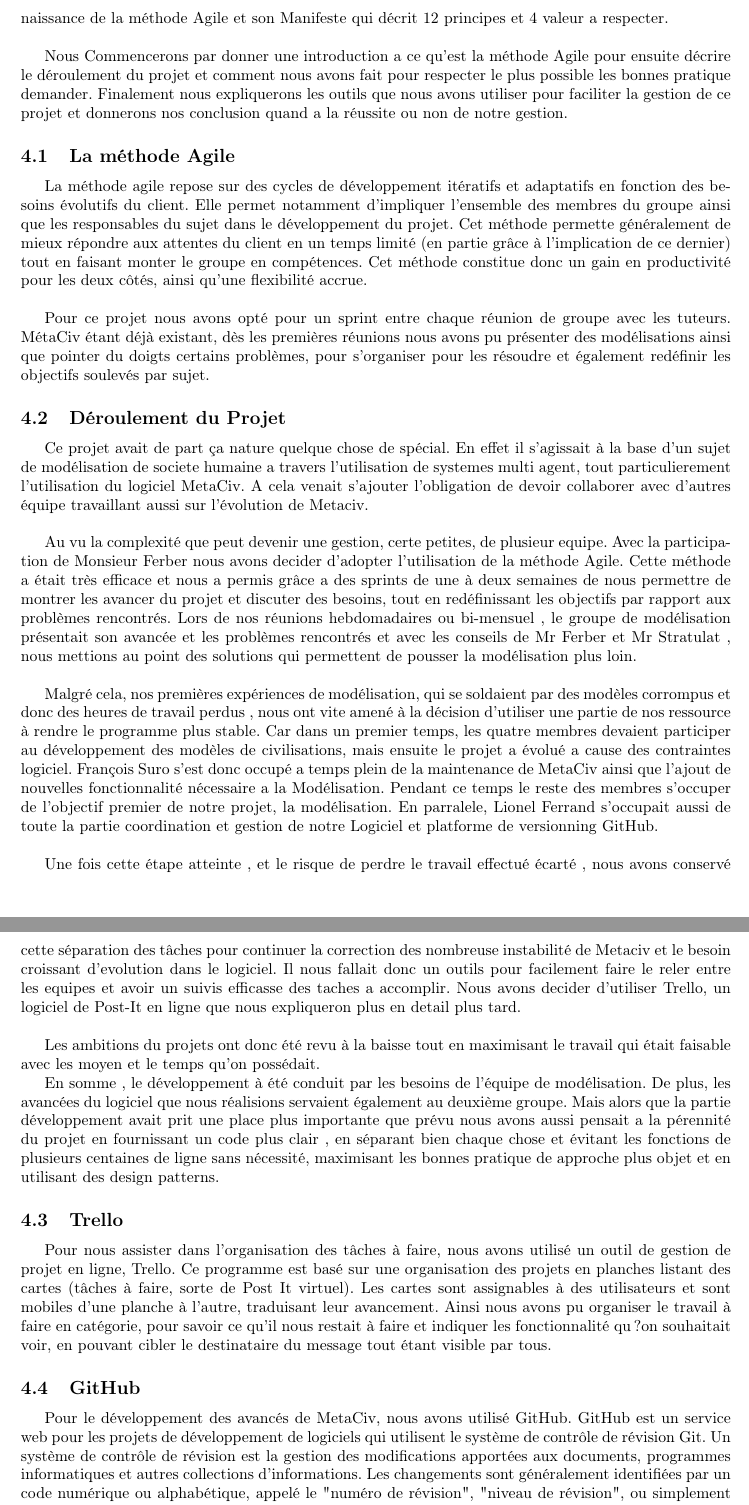
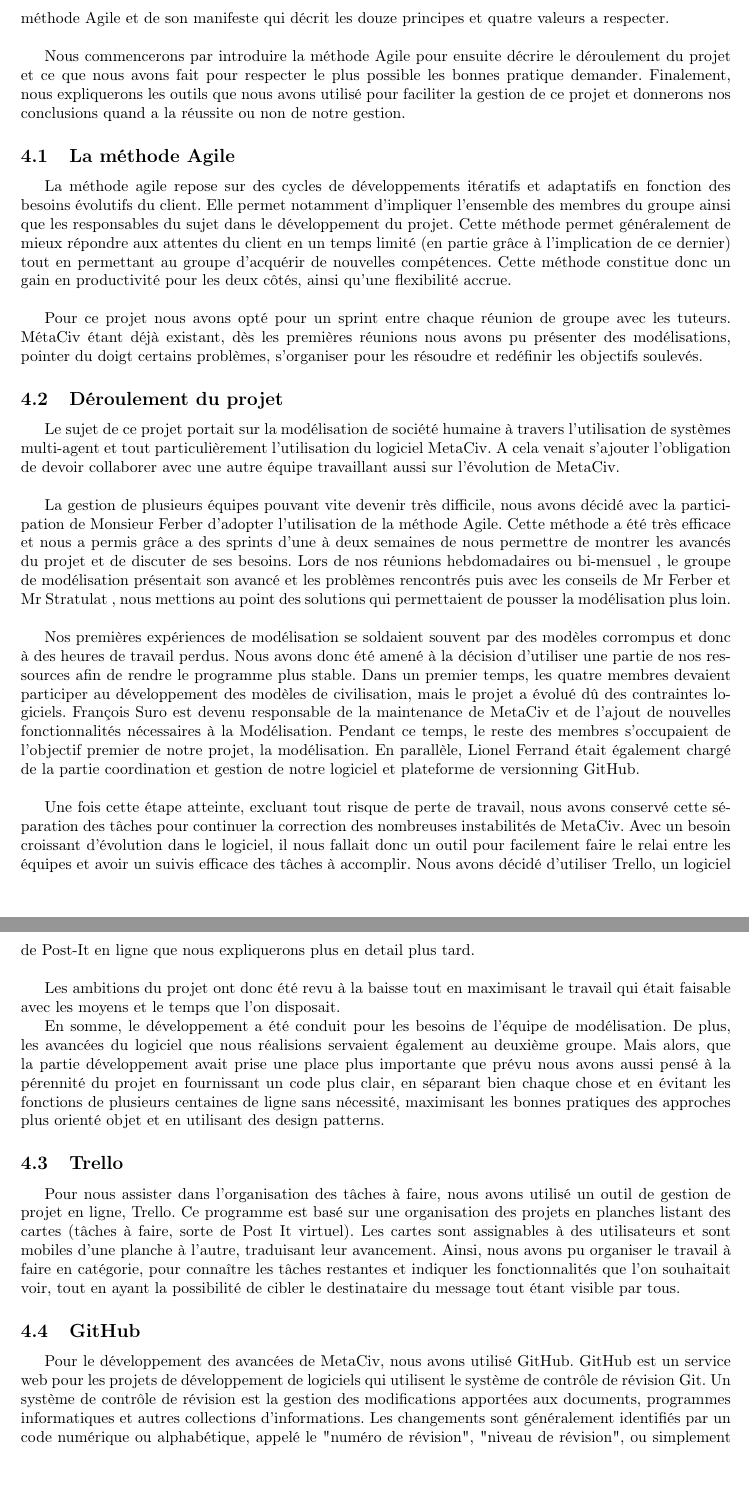
Before and after one commit to lferrand/RapportTerLatex, a LaTeX document (Rapport/TP3.0.tex): two parts of pages 55 and 56 of 57, joined at a grey line, cut so that both start at the same text, the shorter picture padded with empty space. Compiled offline with pdfLaTeX; the source files are stored in an older character set and shown here as Unicode.

Commit message:
CORRECTION GESTION PROJET

```diff
--- a/Rapport/TP3.0.tex
+++ b/Rapport/TP3.0.tex
@@ -1741,39 +1741,39 @@ Dans cette partie, nous vous présenterons quelques dysfonctionnements, leurs ra
 
 \section{Gestion de projet}
 
-La gestion de projet a joue un rôle important dans le développement des nouvelles technologie au cours du 20eme et 21 eme. Tellement important que au vu du trop grand nombres d'échec et de non aboutissement de projet dans les années 1990 il fut décider de rechercher des méthodes différentes des méthodes traditionnel, comme le méthode dites de "waterfall", pour gérer des projet informatique. La naissance de la méthode Agile et son Manifeste qui décrit 12 principes et 4 valeur a respecter.\\
-
-Nous Commencerons par donner une introduction a ce qu'est la méthode Agile pour ensuite décrire le déroulement du projet et comment nous avons fait pour respecter le plus possible les bonnes pratique demander. Finalement nous expliquerons les outils que nous avons utiliser pour faciliter la gestion de ce projet et donnerons nos conclusion quand a la réussite ou non de notre gestion.
+La gestion de projet a joué un rôle important dans le développement des nouvelles technologie au cours du 20$^{ieme}$ et 21 $^{ieme}$ siècle. Si important qu'au vu du très grand nombre d'échecs de projet que dans les années 1990, il fut décidé de rechercher des méthodes différentes aux méthodes traditionnelles, comme la méthode dite de "Waterfall", pour gérer des projets informatiques. C'est la naissance de la méthode Agile et de son manifeste qui décrit les douze principes et quatre valeurs a respecter.\\
+
+Nous commencerons par introduire la méthode Agile pour ensuite décrire le déroulement du projet et ce que nous avons fait pour respecter le plus possible les bonnes pratique demander. Finalement, nous expliquerons les outils que nous avons utilisé pour faciliter la gestion de ce projet et donnerons nos conclusions quand a la réussite ou non de notre gestion.
 
 \subsection{La méthode Agile}
 
-La méthode agile repose sur des cycles de développement itératifs et adaptatifs en fonction des besoins évolutifs du client. Elle permet notamment d'impliquer l'ensemble des membres du groupe ainsi que les responsables du sujet dans le développement du projet.
-Cet méthode permette généralement de mieux répondre aux attentes du client en un temps limité (en partie grâce à l'implication de ce dernier) tout en faisant monter le groupe en compétences. Cet méthode constitue donc un gain en productivité pour les deux côtés, ainsi qu'une flexibilité accrue.\\
-
-Pour ce projet nous avons opté pour un sprint entre chaque réunion de groupe avec les tuteurs. MétaCiv étant déjà existant, dès les premières réunions nous avons pu présenter des modélisations ainsi que pointer du doigts certains problèmes, pour s'organiser pour les résoudre et également redéfinir les objectifs soulevés par sujet.
-
-\subsection{Déroulement du Projet}
-
-Ce projet avait de part ça nature quelque chose de spécial. En effet il s'agissait à la base d'un sujet de modélisation de societe humaine a travers l'utilisation de systemes multi agent, tout particulierement l'utilisation du logiciel MetaCiv. A cela venait s'ajouter l'obligation de devoir collaborer avec d'autres équipe travaillant aussi sur l'évolution de Metaciv.\\
-
-Au vu la complexité que peut devenir une gestion, certe petites, de plusieur equipe. Avec la participation de Monsieur Ferber nous avons decider d'adopter l'utilisation de la méthode Agile. Cette méthode a était très efficace et nous a permis grâce a des sprints de une à deux semaines de nous permettre de montrer les avancer du projet et discuter des besoins, tout en redéfinissant les objectifs par rapport aux problèmes rencontrés. Lors de nos réunions hebdomadaires ou bi-mensuel , le groupe de modélisation présentait son avancée et les problèmes rencontrés et avec les conseils de Mr Ferber et Mr Stratulat , nous mettions au point des solutions qui permettent de pousser la modélisation plus loin.\\
-
-Malgré cela, nos premières expériences de modélisation, qui se soldaient par des modèles corrompus et donc des heures de travail perdus , nous ont vite amené à la décision d'utiliser une partie de nos ressource à rendre le programme plus stable. Car dans un premier temps, les quatre membres devaient participer au développement des modèles de civilisations, mais ensuite le projet a évolué a cause des contraintes logiciel. François Suro s'est donc occupé a temps plein de la maintenance de MetaCiv ainsi que l'ajout de nouvelles fonctionnalité nécessaire a la Modélisation. Pendant ce temps le reste des membres s'occuper de l'objectif premier de notre projet, la modélisation. En parralele, Lionel Ferrand s'occupait aussi de toute la partie coordination et gestion de notre Logiciel et platforme de versionning GitHub.\\
-
-Une fois cette étape atteinte , et le risque de perdre le travail effectué écarté , nous avons conservé cette séparation des tâches pour continuer la correction des nombreuse instabilité de Metaciv et le besoin croissant d'evolution dans le logiciel. Il nous fallait donc un outils pour facilement faire le reler entre les equipes et avoir un suivis efficasse des taches a accomplir. Nous avons decider d'utiliser Trello, un logiciel de Post-It en ligne que nous expliqueron plus en detail plus tard.\\
-
-Les ambitions du projets ont donc été revu à la baisse tout en maximisant le travail qui était faisable avec les moyen et le temps qu'on possédait.
-
-En somme , le développement à été conduit par les besoins de l'équipe de modélisation.
-De plus, les avancées du logiciel que nous réalisions servaient également au deuxième groupe. Mais alors que la partie développement avait prit une place plus importante que prévu nous avons aussi pensait a la pérennité du projet en fournissant un code plus clair , en séparant bien chaque chose et évitant les fonctions de plusieurs centaines de ligne sans nécessité, maximisant les bonnes pratique de approche plus objet et en utilisant des design patterns.
+La méthode agile repose sur des cycles de développements itératifs et adaptatifs en fonction des besoins évolutifs du client. Elle permet notamment d'impliquer l'ensemble des membres du groupe ainsi que les responsables du sujet dans le développement du projet.
+Cette méthode permet généralement de mieux répondre aux attentes du client en un temps limité (en partie grâce à l'implication de ce dernier) tout en permettant au groupe d'acquérir de nouvelles compétences. Cette méthode constitue donc un gain en productivité pour les deux côtés, ainsi qu'une flexibilité accrue.\\
+
+Pour ce projet nous avons opté pour un sprint entre chaque réunion de groupe avec les tuteurs. MétaCiv étant déjà existant, dès les premières réunions nous avons pu présenter des modélisations, pointer du doigt certains problèmes, s'organiser pour les résoudre et redéfinir les objectifs soulevés.
+
+\subsection{Déroulement du projet}
+
+Le sujet de ce projet portait sur la modélisation de société humaine à travers l'utilisation de systèmes multi-agent et tout particulièrement l'utilisation du logiciel MetaCiv. A cela venait s'ajouter l'obligation de devoir collaborer avec une autre équipe travaillant aussi sur l'évolution de MetaCiv.\\
+
+La gestion de plusieurs équipes pouvant vite devenir très difficile, nous avons décidé avec la participation de Monsieur Ferber d'adopter l'utilisation de la méthode Agile. Cette méthode a été très efficace et nous a permis grâce a des sprints d'une à deux semaines de nous permettre de montrer les avancés du projet et de discuter de ses besoins. Lors de nos réunions hebdomadaires ou bi-mensuel , le groupe de modélisation présentait son avancé et les problèmes rencontrés puis avec les conseils de Mr Ferber et Mr Stratulat , nous mettions au point des solutions qui permettaient de pousser la modélisation plus loin.\\
+
+Nos premières expériences de modélisation se soldaient souvent par des modèles corrompus et donc à des heures de travail perdus. Nous avons donc été amené à la décision d'utiliser une partie de nos ressources afin de rendre le programme plus stable. Dans un premier temps, les quatre membres devaient participer au développement des modèles de civilisation, mais le projet a évolué dû des contraintes logiciels. François Suro est devenu responsable de la maintenance de MetaCiv et de l'ajout de nouvelles fonctionnalités nécessaires à la Modélisation. Pendant ce temps, le reste des membres s'occupaient de l'objectif premier de notre projet, la modélisation. En parallèle, Lionel Ferrand était également chargé de la partie coordination et gestion de notre logiciel et plateforme de versionning GitHub.\\
+
+Une fois cette étape atteinte, excluant tout risque de perte de travail, nous avons conservé cette séparation des tâches pour continuer la correction des nombreuses instabilités de MetaCiv. Avec un besoin croissant d'évolution dans le logiciel, il nous fallait donc un outil pour facilement faire le relai entre les équipes et avoir un suivis efficace des tâches à accomplir. Nous avons décidé d'utiliser Trello, un logiciel de Post-It en ligne que nous expliquerons plus en detail plus tard.\\
+
+Les ambitions du projet ont donc été revu à la baisse tout en maximisant le travail qui était faisable avec les moyens et le temps que l'on disposait.
+
+En somme, le développement a été conduit pour les besoins de l'équipe de modélisation.
+De plus, les avancées du logiciel que nous réalisions servaient également au deuxième groupe. Mais alors, que la partie développement avait prise une place plus importante que prévu nous avons aussi pensé à la pérennité du projet en fournissant un code plus clair, en séparant bien chaque chose et en évitant les fonctions de plusieurs centaines de ligne sans nécessité, maximisant les bonnes pratiques des approches plus orienté objet et en utilisant des design patterns.
 
 \subsection{Trello}
 
-Pour nous assister dans l'organisation des tâches à faire, nous avons utilisé un outil de gestion de projet en ligne, Trello. Ce programme est basé sur une organisation des projets en planches listant des cartes (tâches à faire, sorte de Post It virtuel). Les cartes sont assignables à des utilisateurs et sont mobiles d'une planche à l'autre, traduisant leur avancement. Ainsi nous avons pu organiser le travail à faire en catégorie, pour savoir ce qu'il nous restait à faire et indiquer les fonctionnalité qu?on souhaitait voir, en pouvant cibler le destinataire du message tout étant visible par tous.
+Pour nous assister dans l'organisation des tâches à faire, nous avons utilisé un outil de gestion de projet en ligne, Trello. Ce programme est basé sur une organisation des projets en planches listant des cartes (tâches à faire, sorte de Post It virtuel). Les cartes sont assignables à des utilisateurs et sont mobiles d'une planche à l'autre, traduisant leur avancement. Ainsi, nous avons pu organiser le travail à faire en catégorie, pour connaître les tâches restantes et indiquer les fonctionnalités que l'on souhaitait voir, tout en ayant la possibilité de cibler le destinataire du message tout étant visible par tous.
 
 \subsection{GitHub}
 
-Pour le développement des avancés  de MetaCiv, nous avons utilisé GitHub. GitHub est un service web pour les projets de développement de logiciels qui utilisent le système de contrôle de révision Git. Un système de contrôle de révision est la gestion des modifications apportées aux documents, programmes informatiques et autres collections d'informations. Les changements sont généralement identifiées par un code numérique ou alphabétique, appelé le "numéro de révision", "niveau de révision", ou simplement «révision». Par exemple, un ensemble initial de fichiers est "révision 1". Lorsque le premier changement est effectué, l'ensemble résultant est "révision 2", et ainsi de suite. Chaque révision est associée à un horodatage et à la personne qui fait le changement. Les révisions peuvent être comparés, restaurés, et avec certains types de fichiers, fusionnées. Il est une étape obligée pour les équipes de développement aujourd'hui.
+Pour le développement des avancées de MetaCiv, nous avons utilisé GitHub. GitHub est un service web pour les projets de développement de logiciels qui utilisent le système de contrôle de révision Git. Un système de contrôle de révision est la gestion des modifications apportées aux documents, programmes informatiques et autres collections d'informations. Les changements sont généralement identifiés par un code numérique ou alphabétique, appelé le "numéro de révision", "niveau de révision", ou simplement «révision». Par exemple, un ensemble initial de fichiers est "révision 1". Lorsque le premier changement est effectué, l'ensemble résultant est "révision 2", et ainsi de suite. Chaque révision est associée à un horodatage et à la personne qui fait le changement. Les révisions peuvent être comparés, restaurés, et avec certains types de fichiers, fusionnées. Il est un outil obligatoire pour les équipes de développement aujourd'hui.
 
 \section{Perspectives d'évolution}
 
```
Also changed, not shown: Rapport/TP3.0.pdf, 4 other files.
